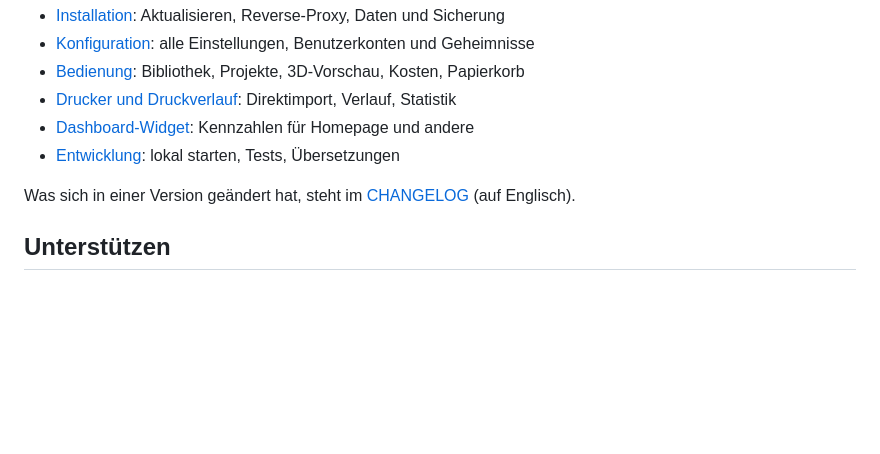
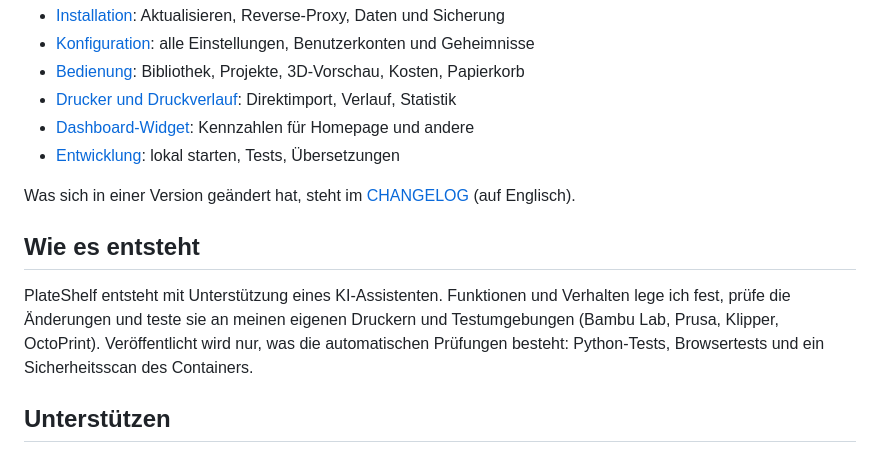
Before and after one commit to Schnuecks/plateshelf, a Markdown page: README.de.md, the part around the change. Rendered like a GitHub page; blank space fills up the shorter version.

Commit message:
README: how PlateShelf is built (#111)
README: note on how PlateShelf is built

```diff
--- a/README.de.md
+++ b/README.de.md
@@ -81,6 +81,13 @@ Aktualisieren: `docker compose pull && docker compose up -d`.
 
 Was sich in einer Version geändert hat, steht im [CHANGELOG](CHANGELOG.md) (auf Englisch).
 
+## Wie es entsteht
+
+PlateShelf entsteht mit Unterstützung eines KI-Assistenten. Funktionen und Verhalten lege ich
+fest, prüfe die Änderungen und teste sie an meinen eigenen Druckern und Testumgebungen (Bambu
+Lab, Prusa, Klipper, OctoPrint). Veröffentlicht wird nur, was die automatischen Prüfungen
+besteht: Python-Tests, Browsertests und ein Sicherheitsscan des Containers.
+
 ## Unterstützen
 
 PlateShelf ist kostenlos und bleibt es. Wenn es dir Zeit spart, kannst du mir einen Kaffee
```
Also changed, not shown: README.md (+7 -0 lines).
